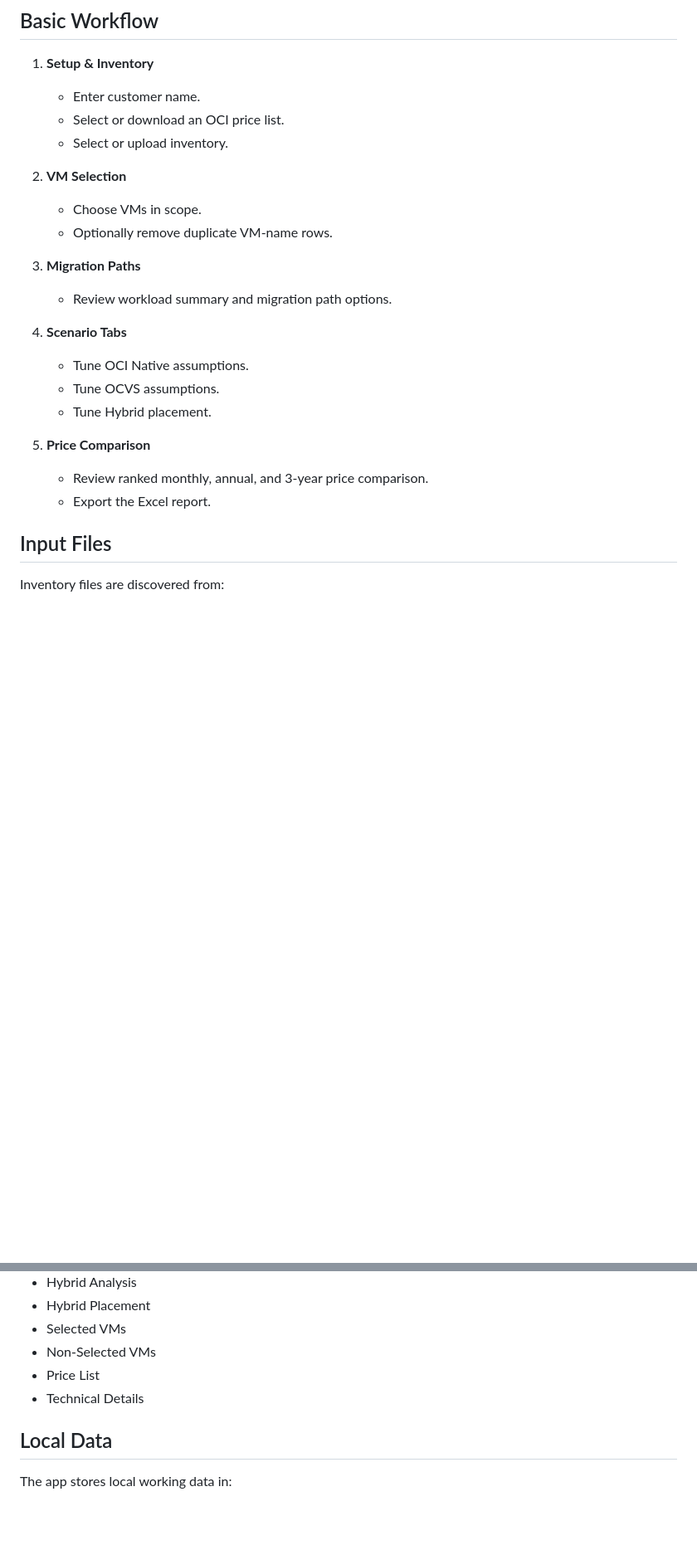
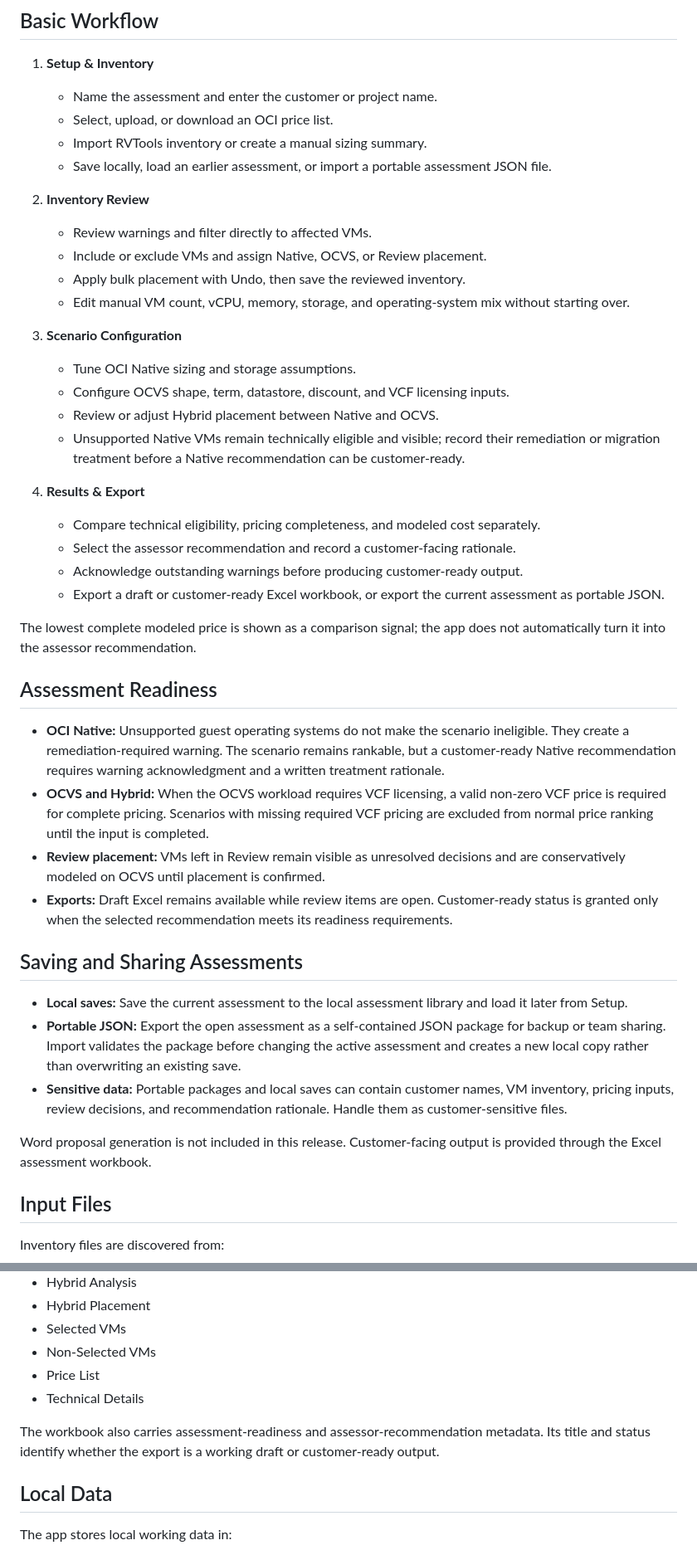
Before and after one commit to Daniel-Jamil/vmware-to-oci-migration-assessment, a Markdown page: readme.MD, 2 parts joined by grey strips. Shown at 83% size. Rendered like a GitHub page; blank space fills up the shorter version.

Commit message:
docs: describe guided assessment workflow

```diff
--- a/readme.MD
+++ b/readme.MD
@@ -169,25 +169,45 @@ http://127.0.0.1:5000/
 ## Basic Workflow
 
 1. **Setup & Inventory**
-   - Enter customer name.
-   - Select or download an OCI price list.
-   - Select or upload inventory.
+   - Name the assessment and enter the customer or project name.
+   - Select, upload, or download an OCI price list.
+   - Import RVTools inventory or create a manual sizing summary.
+   - Save locally, load an earlier assessment, or import a portable assessment JSON file.
 
-2. **VM Selection**
-   - Choose VMs in scope.
-   - Optionally remove duplicate VM-name rows.
+2. **Inventory Review**
+   - Review warnings and filter directly to affected VMs.
+   - Include or exclude VMs and assign Native, OCVS, or Review placement.
+   - Apply bulk placement with Undo, then save the reviewed inventory.
+   - Edit manual VM count, vCPU, memory, storage, and operating-system mix without starting over.
 
-3. **Migration Paths**
-   - Review workload summary and migration path options.
+3. **Scenario Configuration**
+   - Tune OCI Native sizing and storage assumptions.
+   - Configure OCVS shape, term, datastore, discount, and VCF licensing inputs.
+   - Review or adjust Hybrid placement between Native and OCVS.
+   - Unsupported Native VMs remain technically eligible and visible; record their remediation or migration treatment before a Native recommendation can be customer-ready.
 
-4. **Scenario Tabs**
-   - Tune OCI Native assumptions.
-   - Tune OCVS assumptions.
-   - Tune Hybrid placement.
+4. **Results & Export**
+   - Compare technical eligibility, pricing completeness, and modeled cost separately.
+   - Select the assessor recommendation and record a customer-facing rationale.
+   - Acknowledge outstanding warnings before producing customer-ready output.
+   - Export a draft or customer-ready Excel workbook, or export the current assessment as portable JSON.
 
-5. **Price Comparison**
-   - Review ranked monthly, annual, and 3-year price comparison.
-   - Export the Excel report.
+The lowest complete modeled price is shown as a comparison signal; the app does not automatically turn it into the assessor recommendation.
+
+## Assessment Readiness
+
+- **OCI Native:** Unsupported guest operating systems do not make the scenario ineligible. They create a remediation-required warning. The scenario remains rankable, but a customer-ready Native recommendation requires warning acknowledgment and a written treatment rationale.
+- **OCVS and Hybrid:** When the OCVS workload requires VCF licensing, a valid non-zero VCF price is required for complete pricing. Scenarios with missing required VCF pricing are excluded from normal price ranking until the input is completed.
+- **Review placement:** VMs left in Review remain visible as unresolved decisions and are conservatively modeled on OCVS until placement is confirmed.
+- **Exports:** Draft Excel remains available while review items are open. Customer-ready status is granted only when the selected recommendation meets its readiness requirements.
+
+## Saving and Sharing Assessments
+
+- **Local saves:** Save the current assessment to the local assessment library and load it later from Setup.
+- **Portable JSON:** Export the open assessment as a self-contained JSON package for backup or team sharing. Import validates the package before changing the active assessment and creates a new local copy rather than overwriting an existing save.
+- **Sensitive data:** Portable packages and local saves can contain customer names, VM inventory, pricing inputs, review decisions, and recommendation rationale. Handle them as customer-sensitive files.
+
+Word proposal generation is not included in this release. Customer-facing output is provided through the Excel assessment workbook.
 
 ## Input Files
 
@@ -238,6 +258,8 @@ The workbook includes:
 - Price List
 - Technical Details
 
+The workbook also carries assessment-readiness and assessor-recommendation metadata. Its title and status identify whether the export is a working draft or customer-ready output.
+
 ## Local Data
 
 The app stores local working data in:
```
Also changed, not shown: 1 other file.
